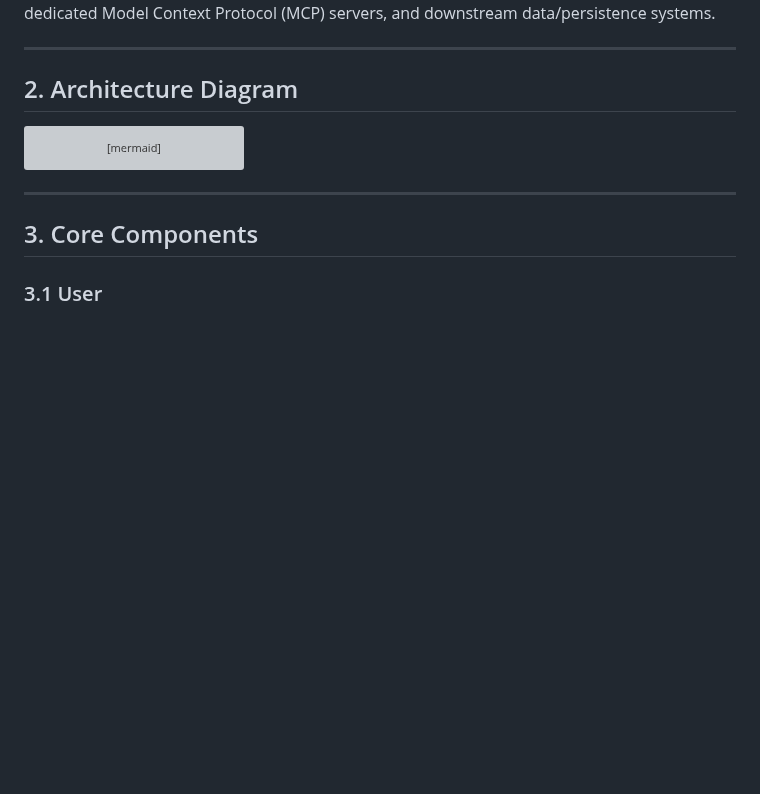
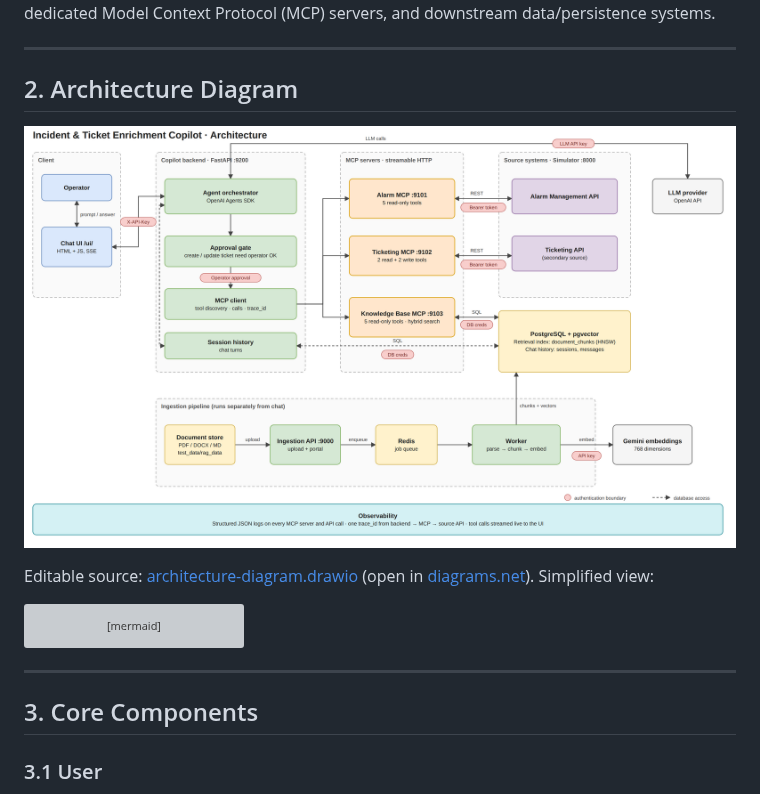
Before and after one commit to madhav-k-2001/incident-and-ticket-enrichment, a Markdown page: docs/architecture.md, the part around the change. Rendered like a GitHub page; pictures changed too: docs/architecture-diagram.png (added); blank space fills up the shorter version; grey boxes are pictures that could not be loaded.

Commit message:
docs: add architecture diagram (png + drawio)
Co-Authored-By: Claude Sonnet 5.5 <noreply@anthropic.com>
Claude-Session: https://claude.ai/code/session_01KX78LMpNNmgQgc39n6sSET

````diff
--- a/docs/architecture.md
+++ b/docs/architecture.md
@@ -9,6 +9,10 @@ The architecture separates user interaction, intelligent orchestration, tool exe
 ---
 
 ## 2. Architecture Diagram
+
+![Architecture diagram](architecture-diagram.png)
+
+Editable source: [architecture-diagram.drawio](architecture-diagram.drawio) (open in [diagrams.net](https://app.diagrams.net)). Simplified view:
 
 ```mermaid
 flowchart LR
````
Also changed, not shown: 1 other file.
